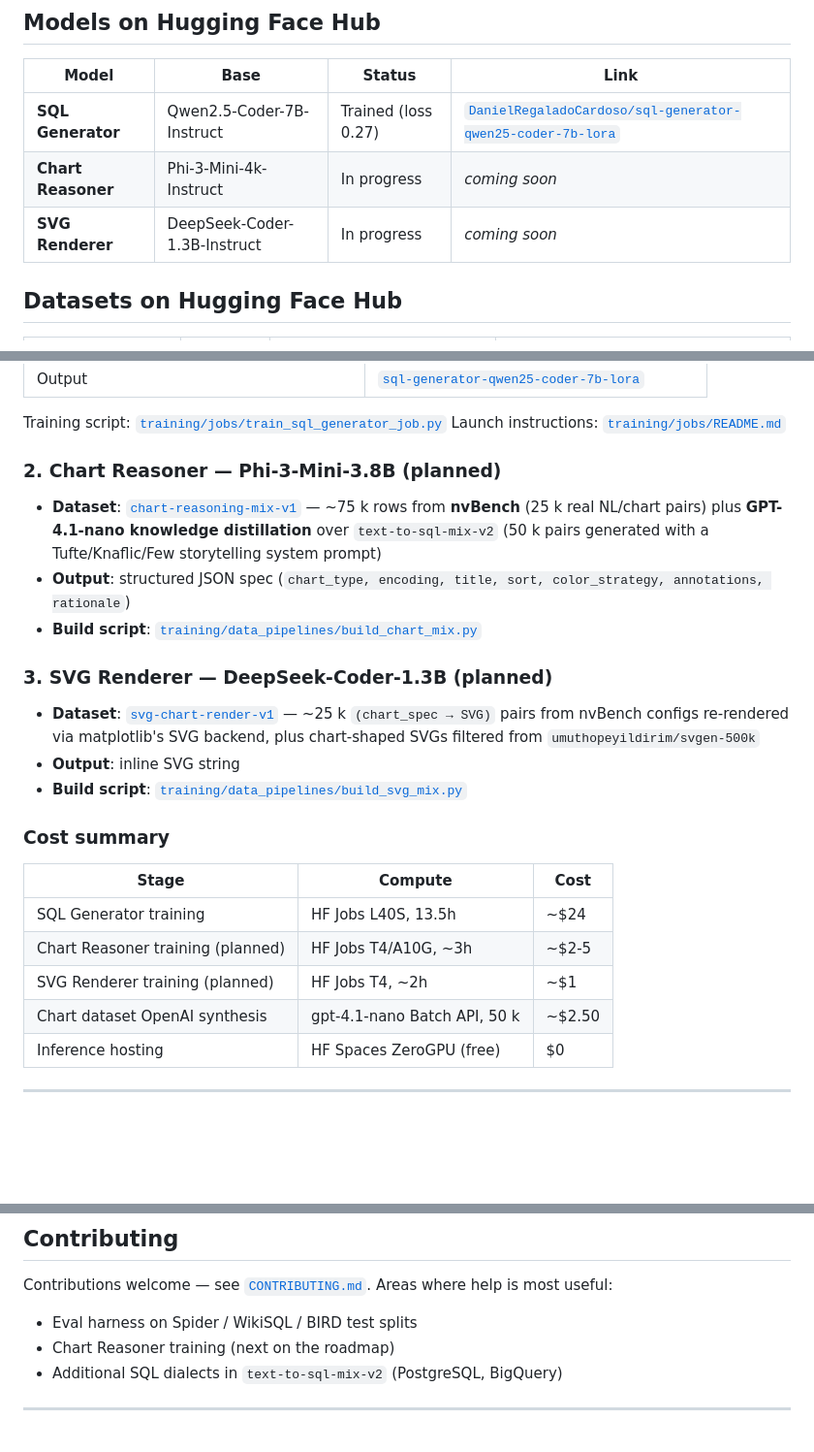
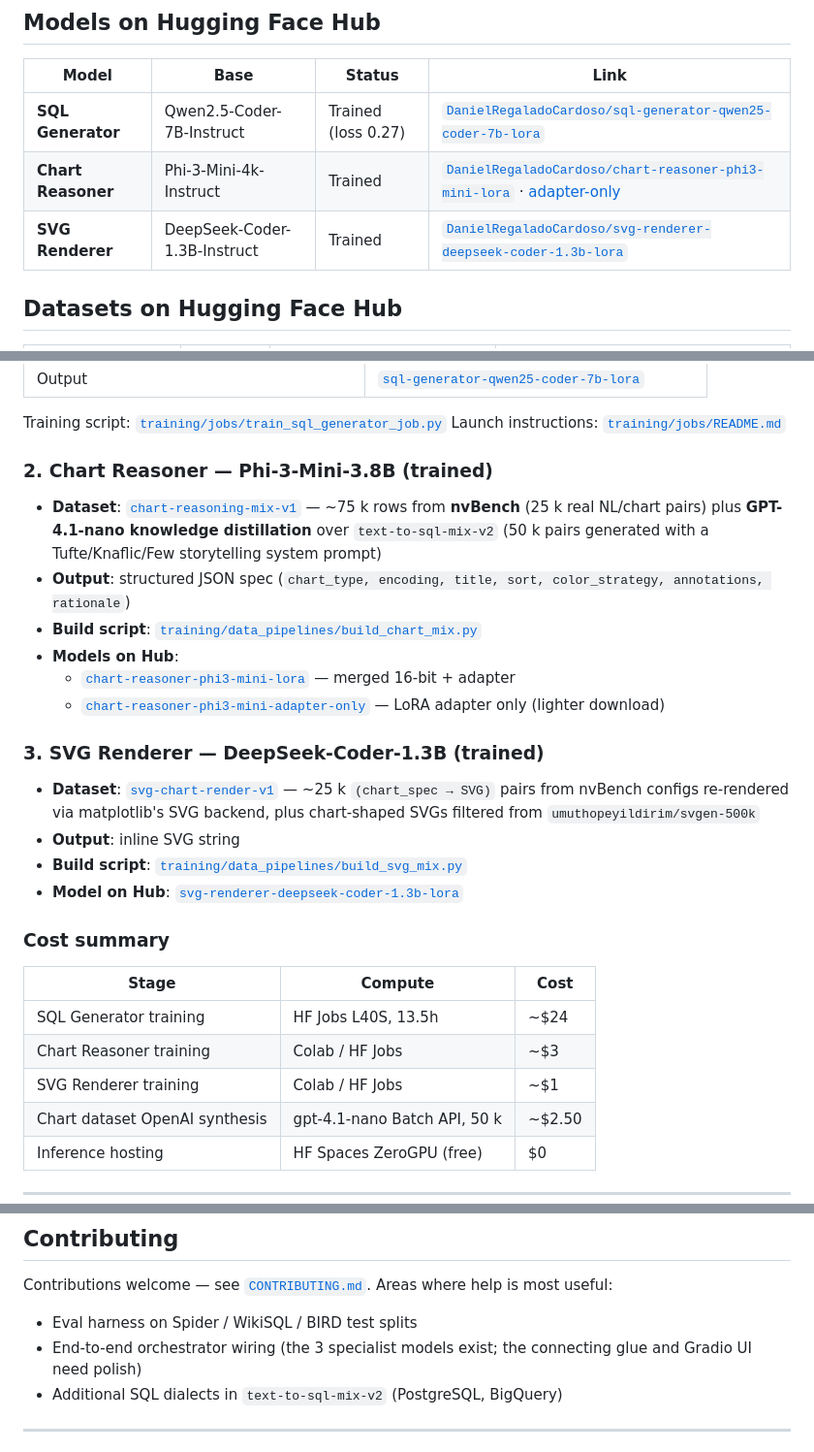
Before and after one commit to DanielRegaladoUMiami/sql-agent-llmops, a Markdown page: README.md, 3 parts joined by grey strips. Shown at 97% size. Drawn GitHub-style; blank space fills up the shorter version.

Commit message:
Add Chart Reasoner and SVG Renderer model links (all 3 trained)

```diff
--- a/README.md
+++ b/README.md
@@ -20,8 +20,8 @@
 | Model | Base | Status | Link |
 |---|---|---|---|
 | **SQL Generator** | Qwen2.5-Coder-7B-Instruct | Trained (loss 0.27) | [`DanielRegaladoCardoso/sql-generator-qwen25-coder-7b-lora`](https://huggingface.co/DanielRegaladoCardoso/sql-generator-qwen25-coder-7b-lora) |
-| **Chart Reasoner** | Phi-3-Mini-4k-Instruct | In progress | _coming soon_ |
-| **SVG Renderer** | DeepSeek-Coder-1.3B-Instruct | In progress | _coming soon_ |
+| **Chart Reasoner** | Phi-3-Mini-4k-Instruct | Trained | [`DanielRegaladoCardoso/chart-reasoner-phi3-mini-lora`](https://huggingface.co/DanielRegaladoCardoso/chart-reasoner-phi3-mini-lora) · [adapter-only](https://huggingface.co/DanielRegaladoCardoso/chart-reasoner-phi3-mini-adapter-only) |
+| **SVG Renderer** | DeepSeek-Coder-1.3B-Instruct | Trained | [`DanielRegaladoCardoso/svg-renderer-deepseek-coder-1.3b-lora`](https://huggingface.co/DanielRegaladoCardoso/svg-renderer-deepseek-coder-1.3b-lora) |
 
 ## Datasets on Hugging Face Hub
 
@@ -199,25 +199,29 @@ All three models are fine-tuned with **[Unsloth](https://github.com/unslothai/un
 Training script: [`training/jobs/train_sql_generator_job.py`](training/jobs/train_sql_generator_job.py)
 Launch instructions: [`training/jobs/README.md`](training/jobs/README.md)
 
-### 2. Chart Reasoner — Phi-3-Mini-3.8B (planned)
+### 2. Chart Reasoner — Phi-3-Mini-3.8B (trained)
 
 - **Dataset**: [`chart-reasoning-mix-v1`](https://huggingface.co/datasets/DanielRegaladoCardoso/chart-reasoning-mix-v1) — ~75 k rows from **nvBench** (25 k real NL/chart pairs) plus **GPT-4.1-nano knowledge distillation** over `text-to-sql-mix-v2` (50 k pairs generated with a Tufte/Knaflic/Few storytelling system prompt)
 - **Output**: structured JSON spec (`chart_type, encoding, title, sort, color_strategy, annotations, rationale`)
 - **Build script**: [`training/data_pipelines/build_chart_mix.py`](training/data_pipelines/build_chart_mix.py)
+- **Models on Hub**:
+  - [`chart-reasoner-phi3-mini-lora`](https://huggingface.co/DanielRegaladoCardoso/chart-reasoner-phi3-mini-lora) — merged 16-bit + adapter
+  - [`chart-reasoner-phi3-mini-adapter-only`](https://huggingface.co/DanielRegaladoCardoso/chart-reasoner-phi3-mini-adapter-only) — LoRA adapter only (lighter download)
 
-### 3. SVG Renderer — DeepSeek-Coder-1.3B (planned)
+### 3. SVG Renderer — DeepSeek-Coder-1.3B (trained)
 
 - **Dataset**: [`svg-chart-render-v1`](https://huggingface.co/datasets/DanielRegaladoCardoso/svg-chart-render-v1) — ~25 k `(chart_spec → SVG)` pairs from nvBench configs re-rendered via matplotlib's SVG backend, plus chart-shaped SVGs filtered from `umuthopeyildirim/svgen-500k`
 - **Output**: inline SVG string
 - **Build script**: [`training/data_pipelines/build_svg_mix.py`](training/data_pipelines/build_svg_mix.py)
+- **Model on Hub**: [`svg-renderer-deepseek-coder-1.3b-lora`](https://huggingface.co/DanielRegaladoCardoso/svg-renderer-deepseek-coder-1.3b-lora)
 
 ### Cost summary
 
 | Stage | Compute | Cost |
 |---|---|---|
 | SQL Generator training | HF Jobs L40S, 13.5h | ~$24 |
-| Chart Reasoner training (planned) | HF Jobs T4/A10G, ~3h | ~$2-5 |
-| SVG Renderer training (planned) | HF Jobs T4, ~2h | ~$1 |
+| Chart Reasoner training | Colab / HF Jobs | ~$3 |
+| SVG Renderer training | Colab / HF Jobs | ~$1 |
 | Chart dataset OpenAI synthesis | gpt-4.1-nano Batch API, 50 k | ~$2.50 |
 | Inference hosting | HF Spaces ZeroGPU (free) | $0 |
 
@@ -291,7 +295,7 @@ docker run -p 7860:7860 -e HF_TOKEN=$HF_TOKEN sql-agent
 
 Contributions welcome — see [`CONTRIBUTING.md`](CONTRIBUTING.md). Areas where help is most useful:
 - Eval harness on Spider / WikiSQL / BIRD test splits
-- Chart Reasoner training (next on the roadmap)
+- End-to-end orchestrator wiring (the 3 specialist models exist; the connecting glue and Gradio UI need polish)
 - Additional SQL dialects in `text-to-sql-mix-v2` (PostgreSQL, BigQuery)
 
 ---
```
